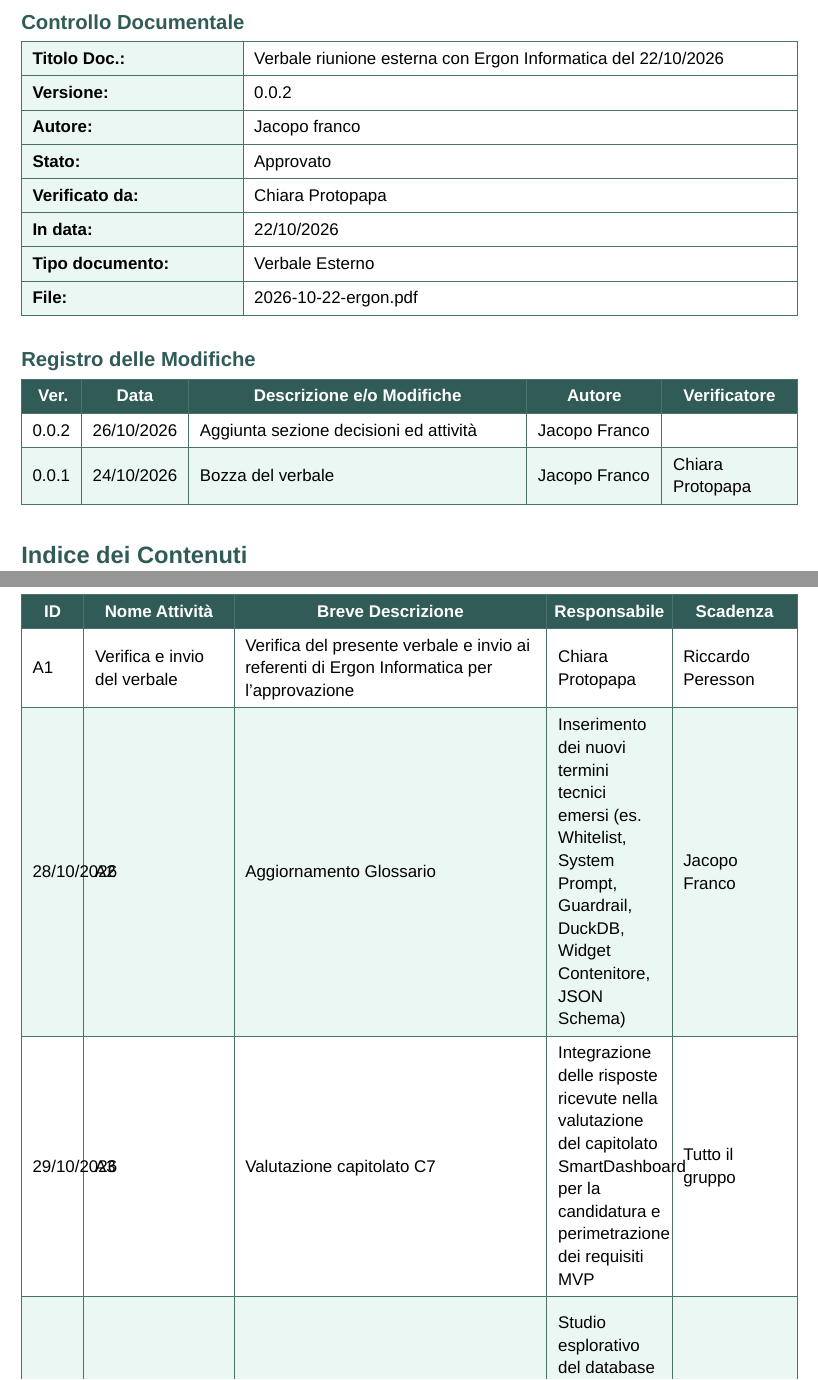
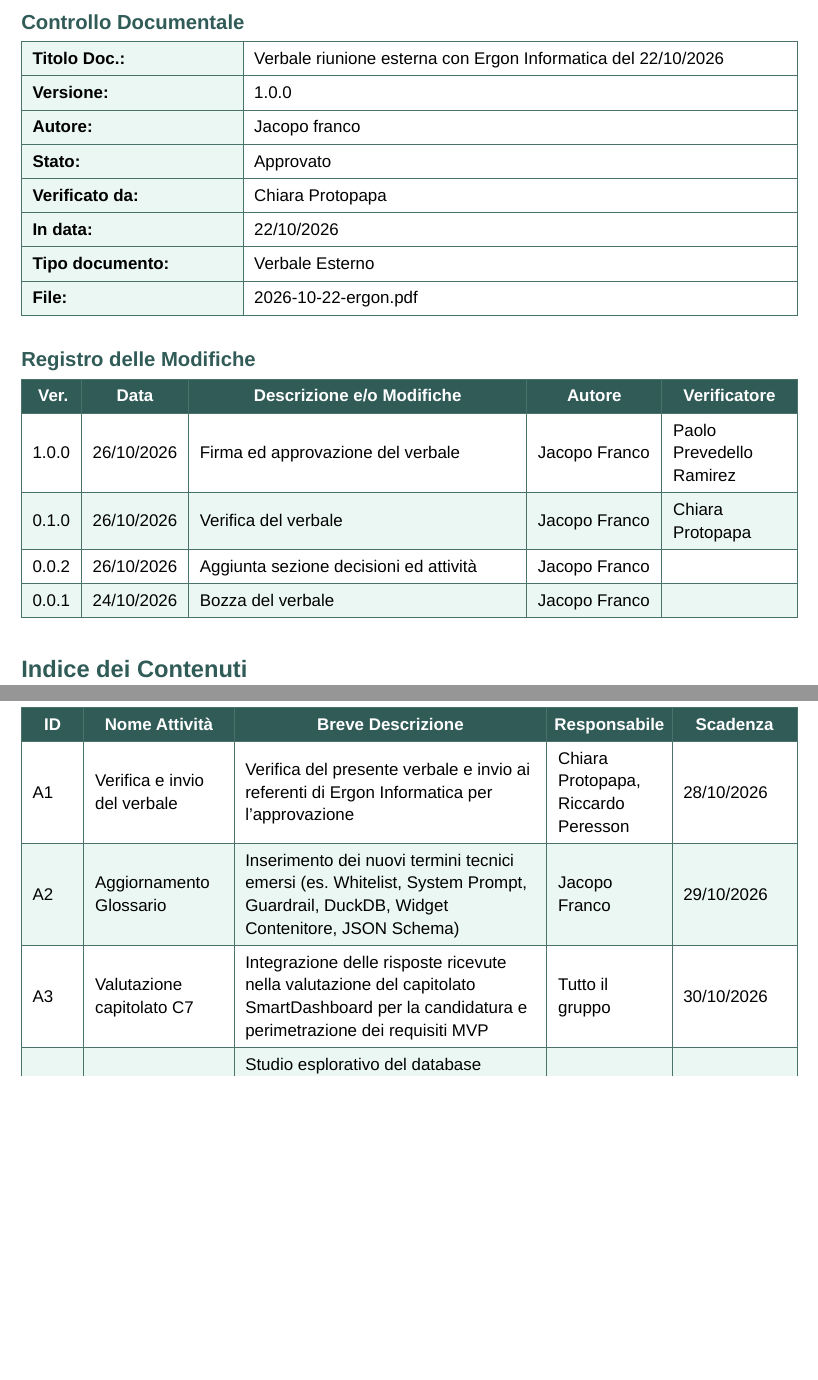
Before and after one commit to MemoryLeakersTeam/Documenti, a Typst document (Candidatura/Verbali_esterni/2026-10-22-ergon.typ): two parts of pages 2 and 5 of 6, joined at a grey line, cut so that both start at the same text, the shorter picture padded with empty space. Compiled offline with Typst 0.15.

Commit message:
docs(minutes): update verbale esterno with project manager signature and table fix
Refs: #7

```diff
--- a/Candidatura/Verbali_esterni/2026-10-22-ergon.typ
+++ b/Candidatura/Verbali_esterni/2026-10-22-ergon.typ
@@ -26,12 +26,14 @@
   ),
   distribuzione: ("Memory Leakers", "Ergon Informatica", "Prof. Riccardo Cardin", "Prof. Tullio Vardanega"),
   registro-modifiche: (
+    ([1.0.0],[26/10/2026], [Firma ed approvazione del verbale], [Jacopo Franco], [Paolo Prevedello Ramirez]),
+    ([0.1.0],[26/10/2026], [Verifica del verbale], [Jacopo Franco], [Chiara Protopapa]),
     ([0.0.2],[26/10/2026], [Aggiunta sezione decisioni ed attività], [Jacopo Franco], []),
-    ([0.0.1], [24/10/2026], [Bozza del verbale], [Jacopo Franco], [Chiara Protopapa]),
+    ([0.0.1], [24/10/2026], [Bozza del verbale], [Jacopo Franco], []),
   ),
   ora-fine-riunione: "15:50",
   mostra-conclusioni-automatiche: false,
-  firma-responsabile: "",
+  firma-responsabile: "Paolo Prevedello Ramirez",
   firma-esterna: "",
 )
 
```
Also changed, not shown: Candidatura/Verbali_esterni/2026-10-22-ergon.typ (4 more changed lines).
